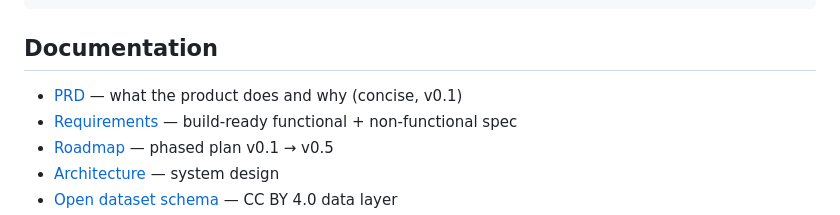
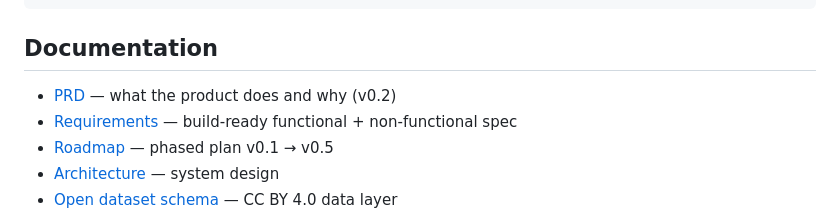
Before and after one commit to school-climate-hub/school-climate-hub, a Markdown page: README.md, the part around the change. Drawn GitHub-style.

Commit message:
docs(readme): PRD now v0.2 (post-UNICEF submission)

```diff
--- a/README.md
+++ b/README.md
@@ -61,7 +61,7 @@ school-climate-hub/
 
 ## Documentation
 
-- [PRD](./docs/PRD.md) — what the product does and why (concise, v0.1)
+- [PRD](./docs/PRD.md) — what the product does and why (v0.2)
 - [Requirements](./docs/REQUIREMENTS.md) — build-ready functional + non-functional spec
 - [Roadmap](./docs/ROADMAP.md) — phased plan v0.1 → v0.5
 - [Architecture](./docs/architecture.md) — system design
```
